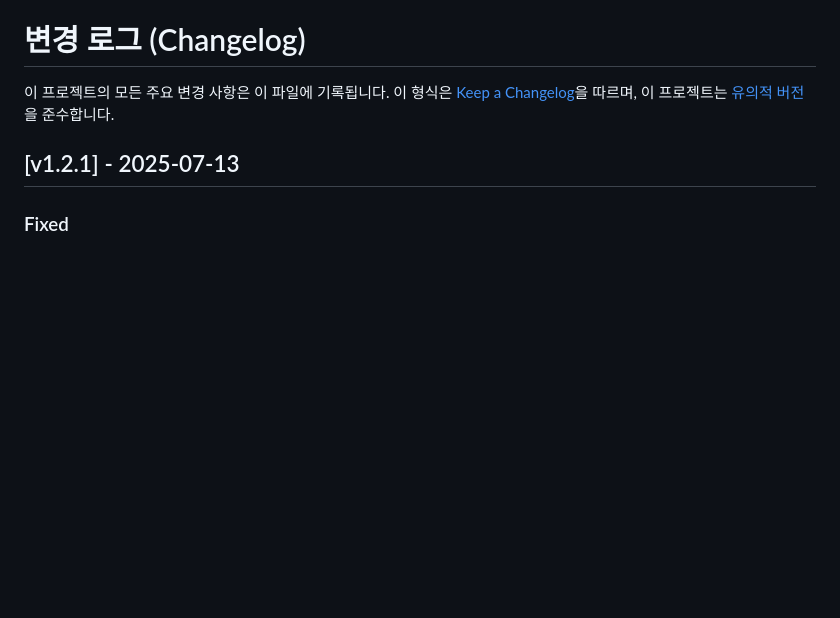
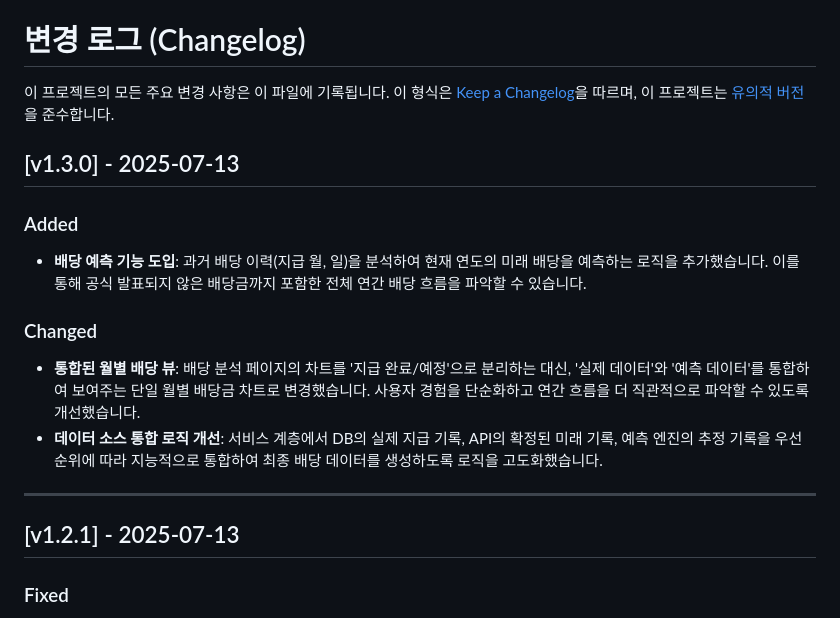
Before and after one commit to Pepe030303/Wealth_Tracker, a Markdown page: CHANGELOG.md, the part around the change. Drawn GitHub-style; blank space fills up the shorter version.

```diff
--- a/CHANGELOG.md
+++ b/CHANGELOG.md
@@ -2,6 +2,16 @@
 
 이 프로젝트의 모든 주요 변경 사항은 이 파일에 기록됩니다.
 이 형식은 [Keep a Changelog](https://keepachangelog.com/en/1.0.0/)을 따르며, 이 프로젝트는 [유의적 버전](https://semver.org/spec/v2.0.0.html)을 준수합니다.
+
+## [v1.3.0] - 2025-07-13
+### Added
+- **배당 예측 기능 도입**: 과거 배당 이력(지급 월, 일)을 분석하여 현재 연도의 미래 배당을 예측하는 로직을 추가했습니다. 이를 통해 공식 발표되지 않은 배당금까지 포함한 전체 연간 배당 흐름을 파악할 수 있습니다.
+
+### Changed
+- **통합된 월별 배당 뷰**: 배당 분석 페이지의 차트를 '지급 완료/예정'으로 분리하는 대신, '실제 데이터'와 '예측 데이터'를 통합하여 보여주는 단일 월별 배당금 차트로 변경했습니다. 사용자 경험을 단순화하고 연간 흐름을 더 직관적으로 파악할 수 있도록 개선했습니다.
+- **데이터 소스 통합 로직 개선**: 서비스 계층에서 DB의 실제 지급 기록, API의 확정된 미래 기록, 예측 엔진의 추정 기록을 우선순위에 따라 지능적으로 통합하여 최종 배당 데이터를 생성하도록 로직을 고도화했습니다.
+
+---
 
 ## [v1.2.1] - 2025-07-13
 ### Fixed
```
